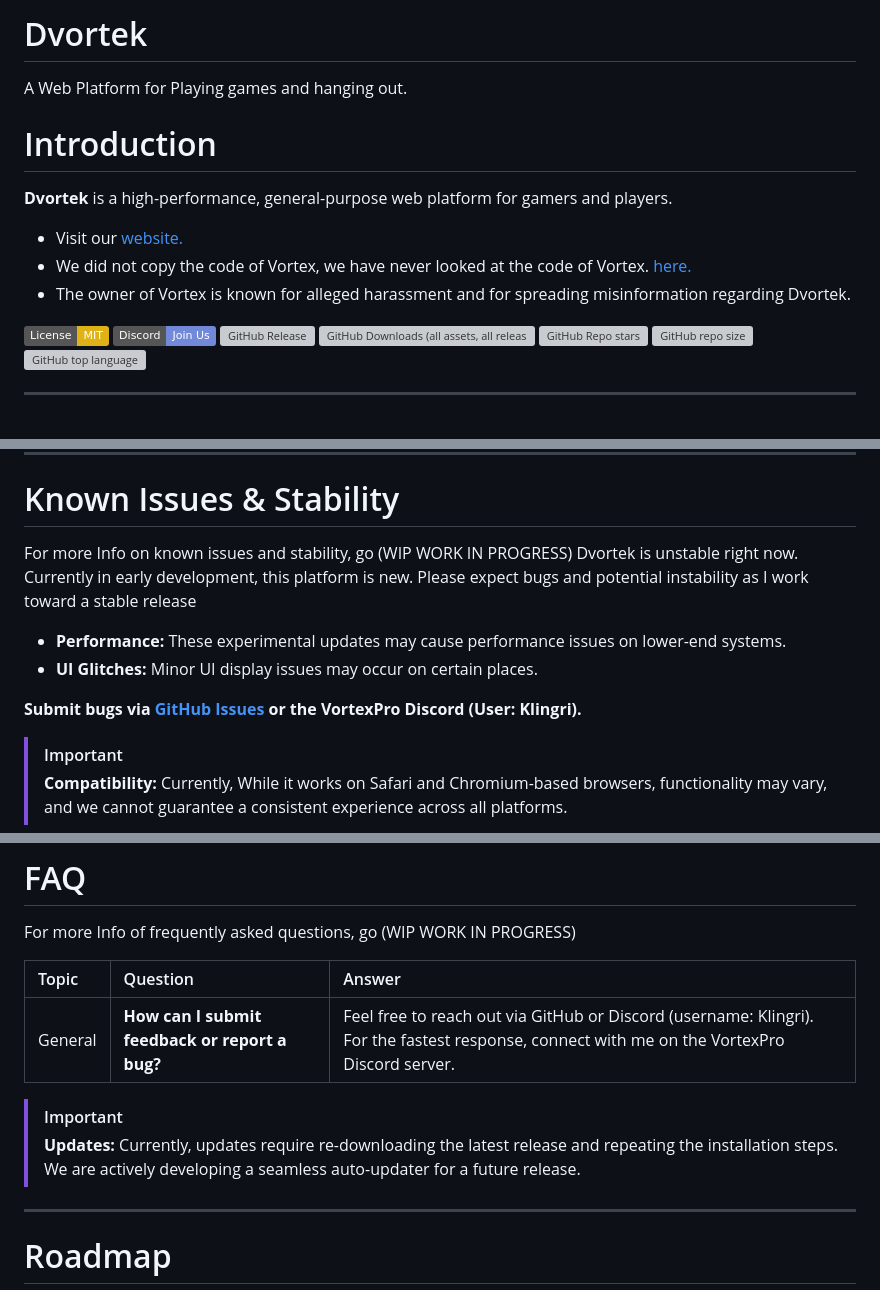
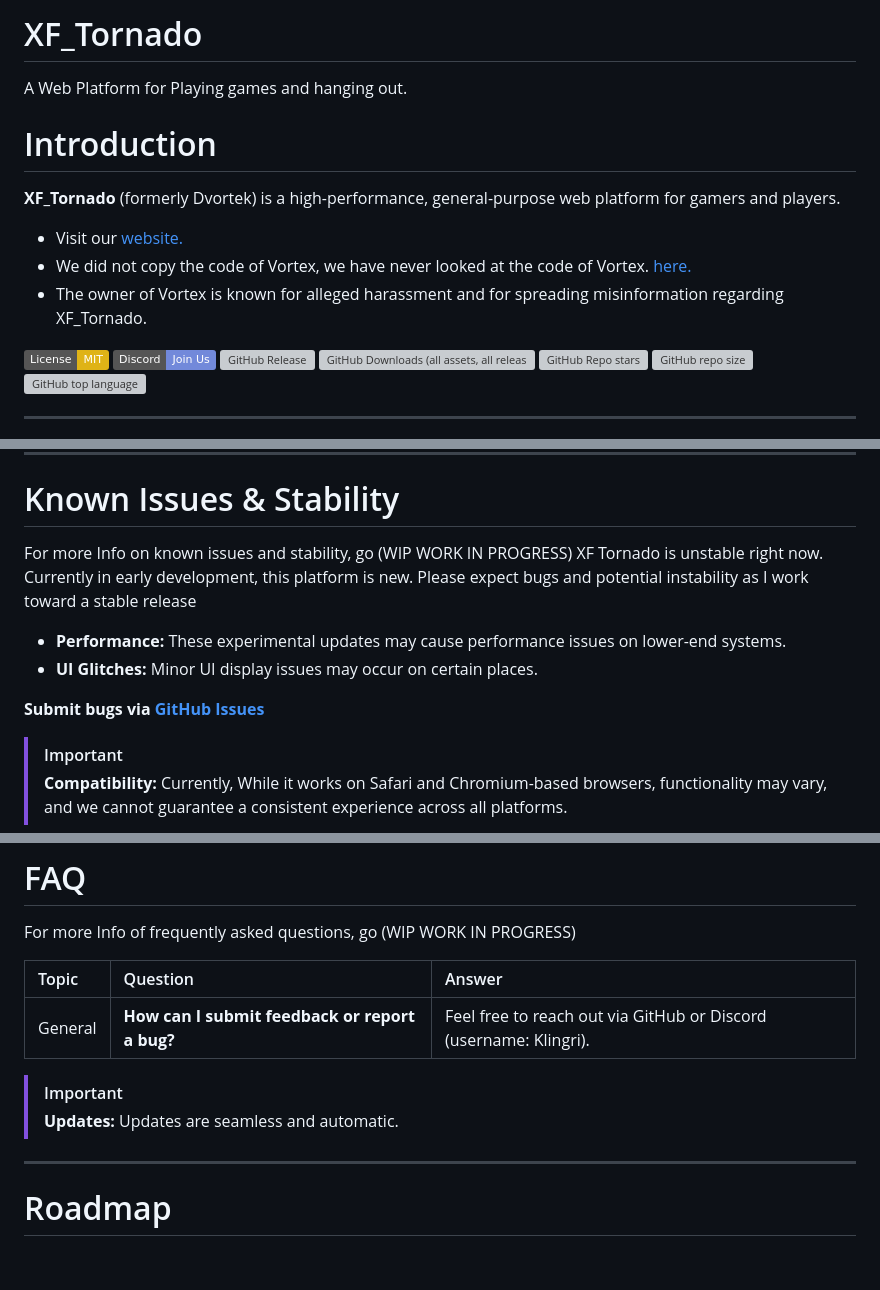
Before and after one commit to Klingri/XF_Tornado, a Markdown page: README.md, 3 parts joined by grey strips. GitHub-like rendering; badges without logos; blank space fills up the shorter version; grey boxes are pictures that could not be loaded.

```diff
--- a/README.md
+++ b/README.md
@@ -1,11 +1,11 @@
-# Dvortek
+# XF_Tornado
 A Web Platform for Playing games and hanging out.
 
 # Introduction
-**Dvortek** is a high-performance, general-purpose web platform for gamers and players.
+**XF_Tornado** (formerly Dvortek) is a high-performance, general-purpose web platform for gamers and players.
 - Visit our [website.](https://klingri.github.io/VortexPro/)
 - We did not copy the code of Vortex, we have never looked at the code of Vortex. [here.](https://github.com/inuk84/Vortex2plus2)
-- The owner of Vortex is known for alleged harassment and for spreading misinformation regarding Dvortek.
+- The owner of Vortex is known for alleged harassment and for spreading misinformation regarding XF_Tornado.
 
 [![License: MIT](https://img.shields.io/badge/License-MIT-yellow.svg)](https://opensource.org/licenses/MIT)
 [![Discord](https://img.shields.io/badge/Discord-Join%20Us-7289DA?style=flat&logo=discord)](https://discord.gg/kedeZpj8eN)
@@ -26,12 +26,12 @@ For more Info on methods of Installation, go [here.](https://github.com/Klingri/
 
 # Known Issues & Stability
 For more Info on known issues and stability, go (WIP WORK IN PROGRESS)
-Dvortek is unstable right now.
+XF Tornado is unstable right now.
 Currently in early development, this platform is new. Please expect bugs and potential instability as I work toward a stable release
 - **Performance:** These experimental updates may cause performance issues on lower-end systems.
 - **UI Glitches:** Minor UI display issues may occur on certain places.
 
-**Submit bugs via [GitHub Issues](https://github.com/Klingri/Dvortek/issues) or the VortexPro Discord (User: Klingri).**
+**Submit bugs via [GitHub Issues](https://github.com/Klingri/Dvortek/issues)**
 
 > [!IMPORTANT]
 > **Compatibility:** Currently, While it works on Safari and Chromium-based browsers, functionality may vary, and we cannot guarantee a consistent experience across all platforms.
@@ -54,10 +54,10 @@ For more Info of frequently asked questions, go (WIP WORK IN PROGRESS)
 
 | Topic | Question | Answer
 | :--- | :--- | :--- |
-General | **How can I submit feedback or report a bug?** | Feel free to reach out via GitHub or Discord (username: Klingri). For the fastest response, connect with me on the VortexPro Discord server.
+General | **How can I submit feedback or report a bug?** | Feel free to reach out via GitHub or Discord (username: Klingri).
 
 > [!IMPORTANT]
-> **Updates:** Currently, updates require re-downloading the latest release and repeating the installation steps. We are actively developing a seamless auto-updater for a future release.
+> **Updates:** Updates are seamless and automatic.
 
 ---
 
```
Also changed, not shown: other parts of README.md (+4 -4 lines).
